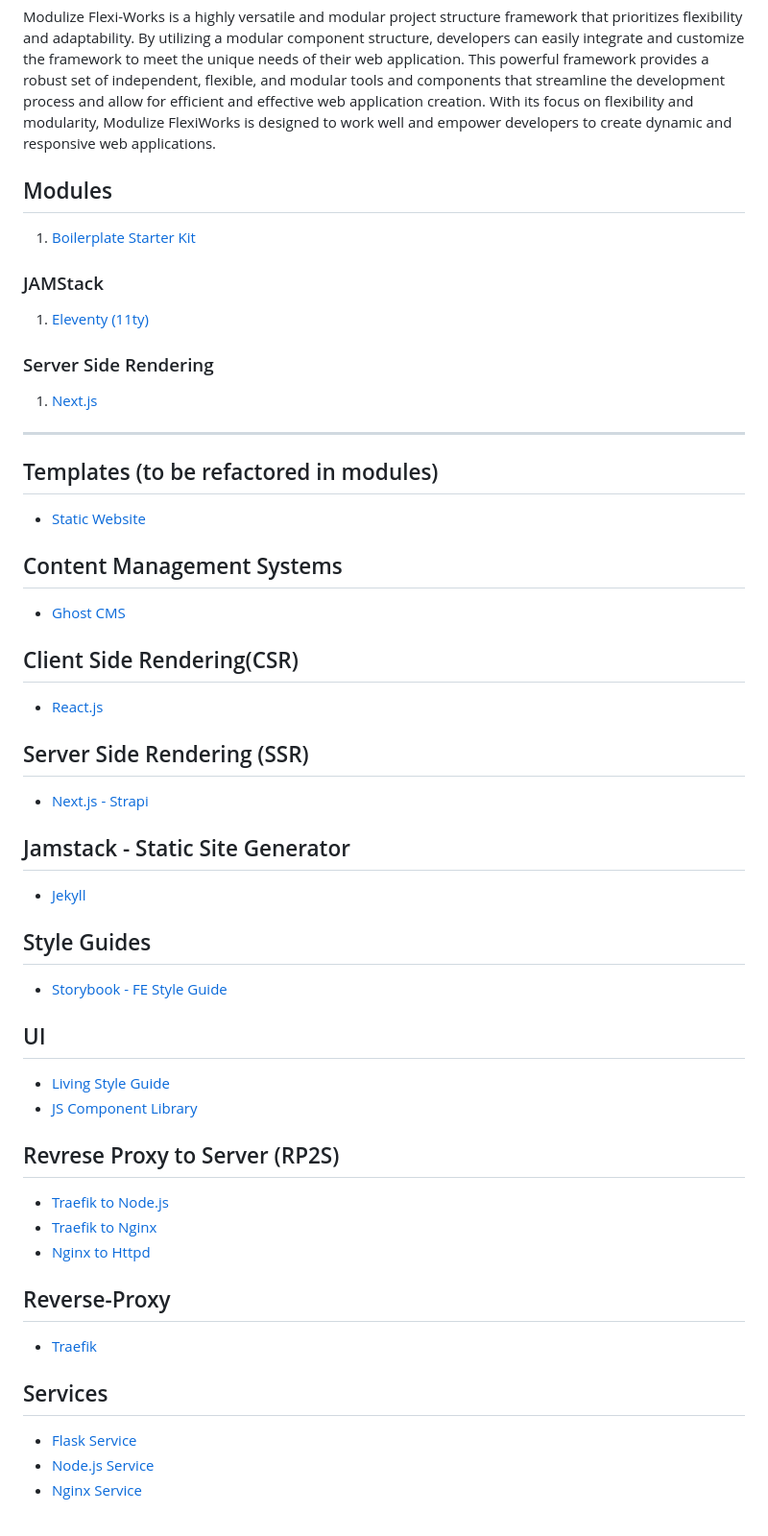
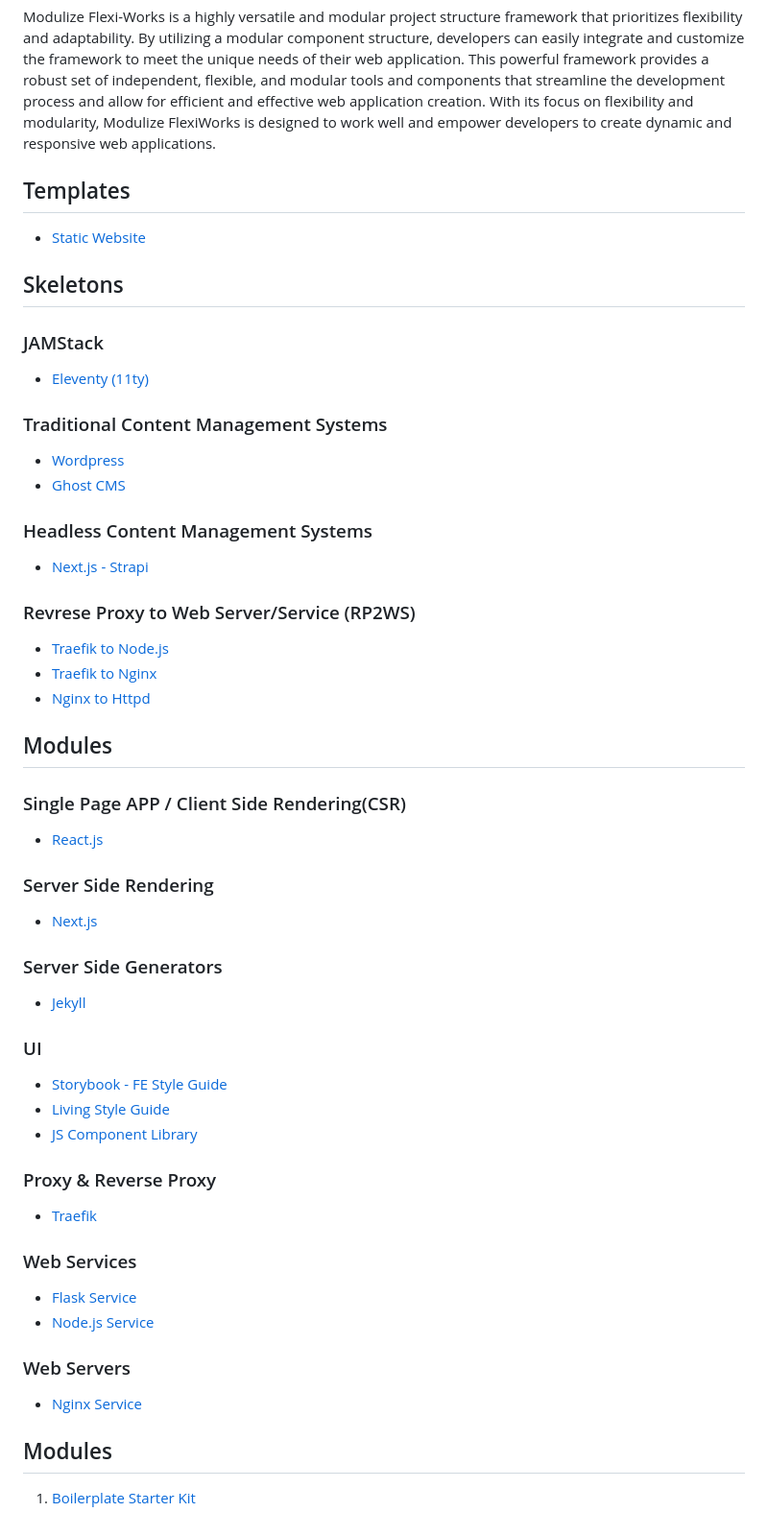
Before and after one commit to paulAlexSerban/Project-Templates, a Markdown page: README.md, the part around the change. Shown: that part at 96% size. Drawn GitHub-style.

```diff
--- a/README.md
+++ b/README.md
@@ -2,21 +2,55 @@
 
 Modulize Flexi-Works is a highly versatile and modular project structure framework that prioritizes flexibility and adaptability. By utilizing a modular component structure, developers can easily integrate and customize the framework to meet the unique needs of their web application. This powerful framework provides a robust set of independent, flexible, and modular tools and components that streamline the development process and allow for efficient and effective web application creation. With its focus on flexibility and modularity, Modulize FlexiWorks is designed to work well and empower developers to create dynamic and responsive web applications.
 
+## Templates
+- [Static Website](https://github.com/paulAlexSerban/tpl--static-website)
+
+## Skeletons
+### JAMStack
+- [Eleventy (11ty)](https://github.com/paulAlexSerban/mod--11ty)
+
+### Traditional Content Management Systems
+- [Wordpress]()
+- [Ghost CMS](https://github.com/paulAlexSerban/tpl--ghost-cms)
+
+### Headless Content Management Systems
+- [Next.js - Strapi](https://github.com/paulAlexSerban/tpl--nextjs-strapi-ssr)
+
+### Revrese Proxy to Web Server/Service (RP2WS)
+- [Traefik to Node.js](https://github.com/paulAlexSerban/tpl--traefik-nodejs)
+- [Traefik to Nginx](https://github.com/paulAlexSerban/tpl--traefik-proxy--nginx-server)
+- [Nginx to Httpd](https://github.com/paulAlexSerban/tpl--nginx-proxy--httpd-server)
+
+## Modules
+### Single Page APP / Client Side Rendering(CSR)
+- [React.js](https://github.com/paulAlexSerban/tpl--reactjs)
+
+### Server Side Rendering
+- [Next.js](https://github.com/paulAlexSerban/mod--nextjs)
+
+### Server Side Generators
+- [Jekyll](https://github.com/paulAlexSerban/tpl--jamstack-jekyll)
+
+### UI
+- [Storybook - FE Style Guide](https://github.com/paulAlexSerban/tpl--fe-style-guide-storybook)
+- [Living Style Guide](https://github.com/paulAlexSerban/tpl--living-style-guide)
+- [JS Component Library](https://github.com/paulAlexSerban/tpl--js-component-library)
+
+### Proxy & Reverse Proxy
+- [Traefik](https://github.com/paulAlexSerban/tpl--traefik-proxy)
+
+### Web Services
+- [Flask Service](https://github.com/paulAlexSerban/tpl--flask-service)
+- [Node.js Service](https://github.com/paulAlexSerban/tpl--nodejs-service)
+
+### Web Servers
+- [Nginx Service](https://github.com/paulAlexSerban/tpl--nginx-service)
+
+
 ## Modules
 1. [Boilerplate Starter Kit](https://github.com/paulAlexSerban/mod--boilerplate-starter-kit)
 
-### JAMStack
-1. [Eleventy (11ty)](https://github.com/paulAlexSerban/mod--11ty)
-
-### Server Side Rendering
-1. [Next.js](https://github.com/paulAlexSerban/mod--nextjs)
-
-
----
-## Templates (to be refactored in modules)
-
 <!-- - [Portfolio Template](https://github.com/paulAlexSerban/project-boilerplate-archetype-n-framework) -->
-- [Static Website](https://github.com/paulAlexSerban/tpl--static-website)
 
 <!--
 ## Tech Stacks
@@ -27,35 +61,15 @@ Modulize Flexi-Works is a highly versatile and modular project structure framewo
 - MEVN
 -->
 
-## Content Management Systems
-<!-- - Wordpress -->
-- [Ghost CMS](https://github.com/paulAlexSerban/tpl--ghost-cms)
-
-## Client Side Rendering(CSR)
-- [React.js](https://github.com/paulAlexSerban/tpl--reactjs)
-
-## Server Side Rendering (SSR)
-- [Next.js - Strapi](https://github.com/paulAlexSerban/tpl--nextjs-strapi-ssr)
-
 <!--
 - Php
 - ExpressJS - Ejs
 -->
 
-## Jamstack - Static Site Generator
-- [Jekyll](https://github.com/paulAlexSerban/tpl--jamstack-jekyll)
-
 <!--
 - Hugo
 - Pelican
 -->
-
-## Style Guides
-- [Storybook - FE Style Guide](https://github.com/paulAlexSerban/tpl--fe-style-guide-storybook)
-
-## UI
-- [Living Style Guide](https://github.com/paulAlexSerban/tpl--living-style-guide)
-- [JS Component Library](https://github.com/paulAlexSerban/tpl--js-component-library)
 
 <!--
 ## Server to Database
@@ -63,14 +77,6 @@ Modulize Flexi-Works is a highly versatile and modular project structure framewo
 - ExpressJS - MongoDB
 - ExpressJS - SQL
 -->
-
-## Revrese Proxy to Server (RP2S)
-- [Traefik to Node.js](https://github.com/paulAlexSerban/tpl--traefik-nodejs)
-- [Traefik to Nginx](https://github.com/paulAlexSerban/tpl--traefik-proxy--nginx-server)
-- [Nginx to Httpd](https://github.com/paulAlexSerban/tpl--nginx-proxy--httpd-server)
-
-## Reverse-Proxy
-- [Traefik](https://github.com/paulAlexSerban/tpl--traefik-proxy)
 
 <!--
 ## Server to Database
@@ -86,11 +92,6 @@ Modulize Flexi-Works is a highly versatile and modular project structure framewo
 - SQL
 -->
 
-## Services
-- [Flask Service](https://github.com/paulAlexSerban/tpl--flask-service)
-- [Node.js Service](https://github.com/paulAlexSerban/tpl--nodejs-service)
-- [Nginx Service](https://github.com/paulAlexSerban/tpl--nginx-service)
-
 <!--
 - [ExpressJS (NodeJS v14)](https://github.com/paulAlexSerban/template-nodejs-14)
 - [ExpressJS - Redis (NodeJS v14)](https://github.com/paulAlexSerban/template-nodejs-redis)
```
